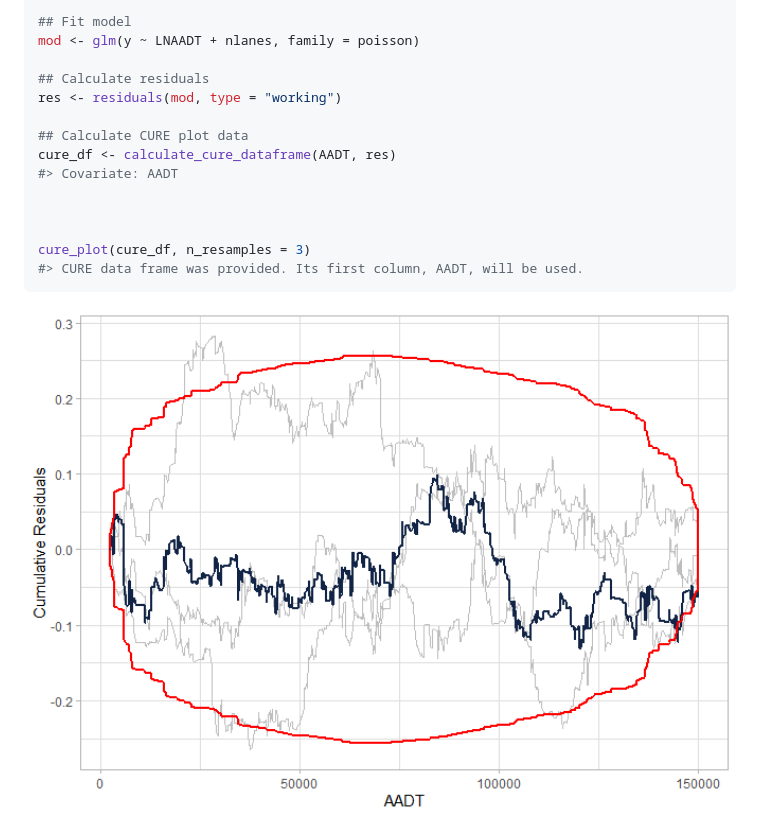
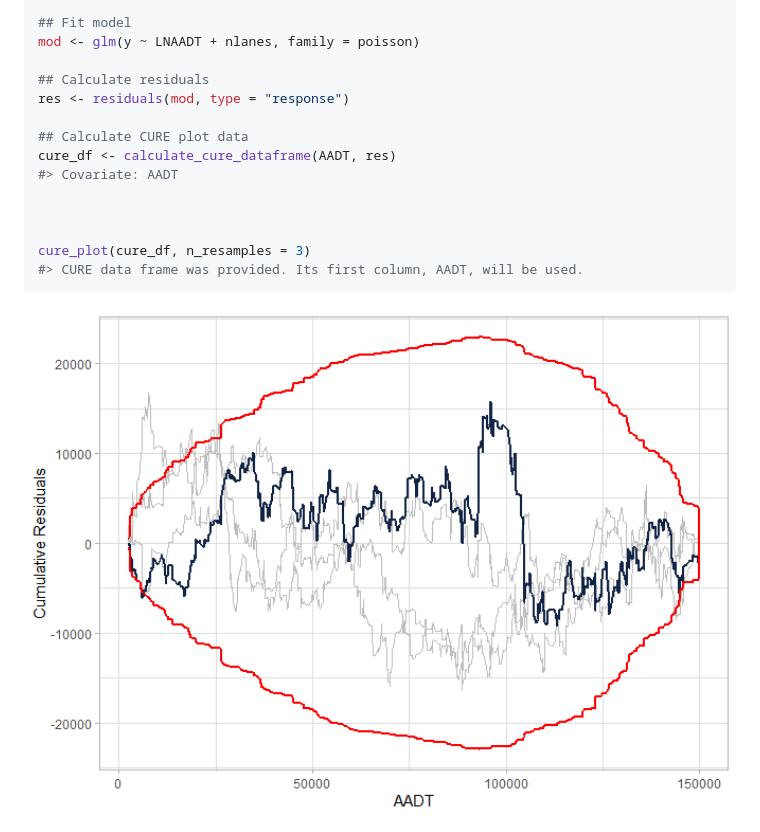
Before and after one commit to gbasulto/cureplots, a Markdown page: README.md, the part around the change printed below. Rendered like a GitHub page; pictures changed too: man/figures/README-resampling-1.png.

```diff
--- a/README.md
+++ b/README.md
@@ -137,7 +137,7 @@ y <- rpois(n, theta)
 mod <- glm(y ~ LNAADT + nlanes, family = poisson)
 
 ## Calculate residuals
-res <- residuals(mod, type = "working")
+res <- residuals(mod, type = "response")
 
 ## Calculate CURE plot data
 cure_df <- calculate_cure_dataframe(AADT, res)
```
Also changed, not shown: other parts of README.md (+9 -9 lines), man/figures/README-example-1.png, man/figures/README-example-2.png, 1 other file.
